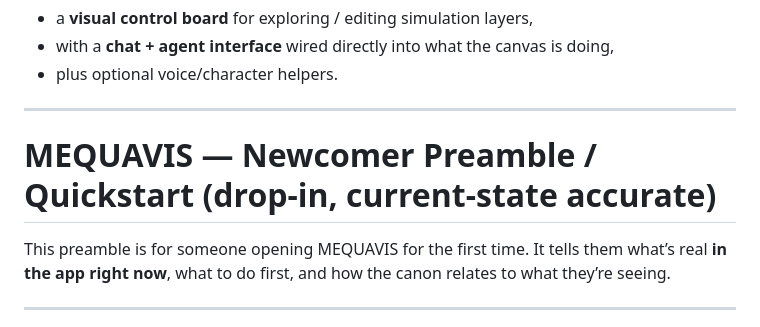
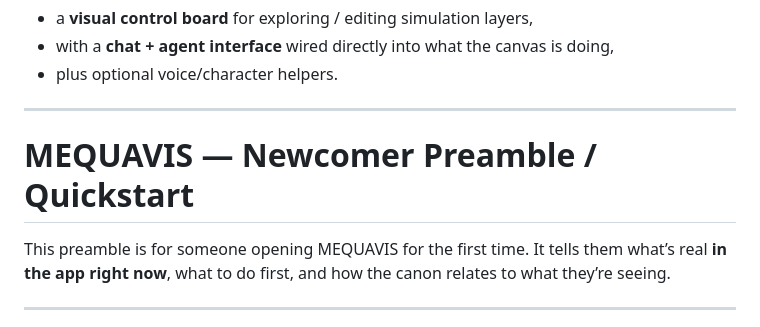
Before and after one commit to cybershrapnel/mequavis, a Markdown page: README.md, the part around the change. GitHub-like rendering.

```diff
--- a/README.md
+++ b/README.md
@@ -19,7 +19,7 @@ Think of MEQUAVIS as:
 
 ---
 
-# MEQUAVIS — Newcomer Preamble / Quickstart (drop-in, current-state accurate)
+# MEQUAVIS — Newcomer Preamble / Quickstart
 
 This preamble is for someone opening MEQUAVIS for the first time. It tells them what’s real **in the app right now**, what to do first, and how the canon relates to what they’re seeing.
 
```
